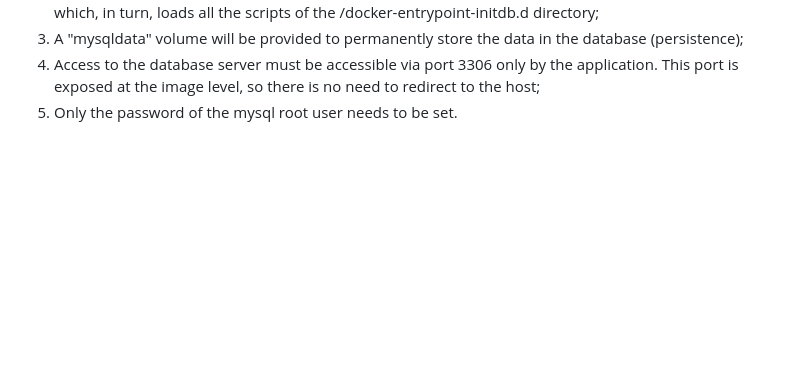
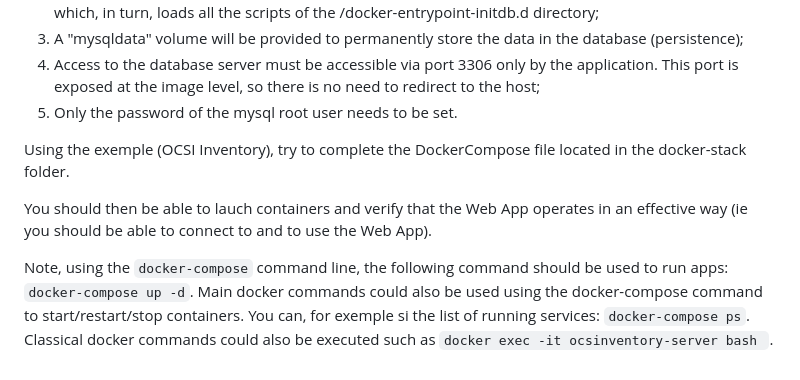
Before and after one commit to lmendiboure/5G-Course, a Markdown page: Docker/ReadME.md, the part around the change. GitHub-like rendering; blank space fills up the shorter version.

Commit message:
Complete Docker Compose

```diff
--- a/Docker/ReadME.md
+++ b/Docker/ReadME.md
@@ -248,3 +248,9 @@ Regarding the DB:
   3. A "mysqldata" volume will be provided to permanently store the data in the database (persistence);
   4. Access to the database server must be accessible via port 3306 only by the application. This port is exposed at the image level, so there is no need to redirect to the host;
   5. Only the password of the mysql root user needs to be set.
+
+Using the exemple (OCSI Inventory), try to complete the DockerCompose file located in the docker-stack folder.
+
+You should then be able to lauch containers and verify that the Web App operates in an effective way (ie you should be able to connect to and to use the Web App).
+
+Note, using the `docker-compose` command line, the following command should be used to run apps: `docker-compose up -d`. Main docker commands could also be used using the docker-compose command to start/restart/stop containers. You can, for exemple si the list of running services: `docker-compose ps`. Classical docker commands could also be executed such as `docker exec -it ocsinventory-server bash `.
```
